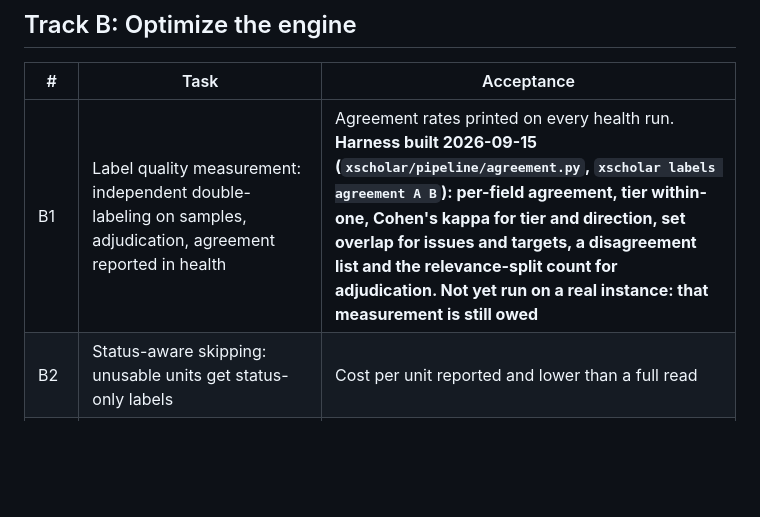
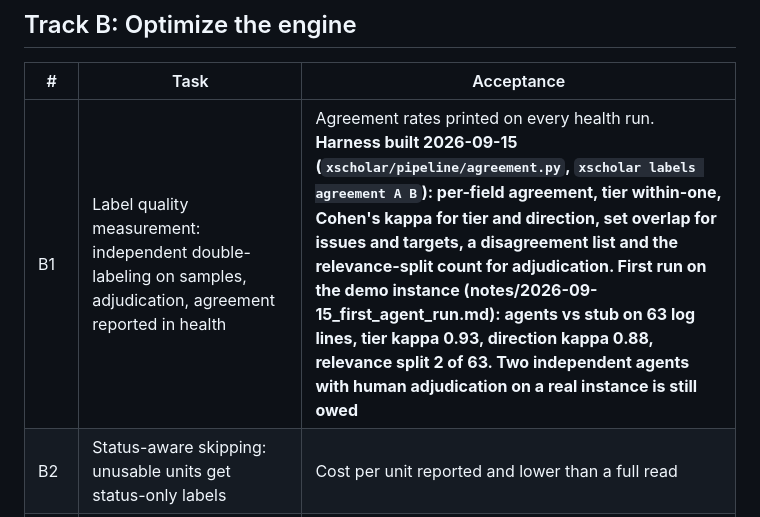
Before and after one commit to t3chnicallyinclined/groundworks, a Markdown page: docs/ROADMAP.md, the part around the change. Rendered like a GitHub page; blank space fills up the shorter version.

```diff
--- a/docs/ROADMAP.md
+++ b/docs/ROADMAP.md
@@ -11,7 +11,7 @@ The instance runs in its own private repository. This repo receives only generic
 
 | # | Task | Acceptance |
 |---|---|---|
-| B1 | Label quality measurement: independent double-labeling on samples, adjudication, agreement reported in health | Agreement rates printed on every health run. **Harness built 2026-09-15 (`xscholar/pipeline/agreement.py`, `xscholar labels agreement A B`): per-field agreement, tier within-one, Cohen's kappa for tier and direction, set overlap for issues and targets, a disagreement list and the relevance-split count for adjudication. Not yet run on a real instance: that measurement is still owed** |
+| B1 | Label quality measurement: independent double-labeling on samples, adjudication, agreement reported in health | Agreement rates printed on every health run. **Harness built 2026-09-15 (`xscholar/pipeline/agreement.py`, `xscholar labels agreement A B`): per-field agreement, tier within-one, Cohen's kappa for tier and direction, set overlap for issues and targets, a disagreement list and the relevance-split count for adjudication. First run on the demo instance (notes/2026-09-15_first_agent_run.md): agents vs stub on 63 log lines, tier kappa 0.93, direction kappa 0.88, relevance split 2 of 63. Two independent agents with human adjudication on a real instance is still owed** |
 | B2 | Status-aware skipping: unusable units get status-only labels | Cost per unit reported and lower than a full read |
 | B3 | Tiered model routing: cheap or local model for tier-0 triage, random audit | Audit agreement and cost per unit reported |
 | B4 | Content hashing and incremental relabel | Adding one document relabels only that document |
```
Also changed, not shown: notes/2026-09-15_first_agent_run.md (added, +25 -0 lines).
